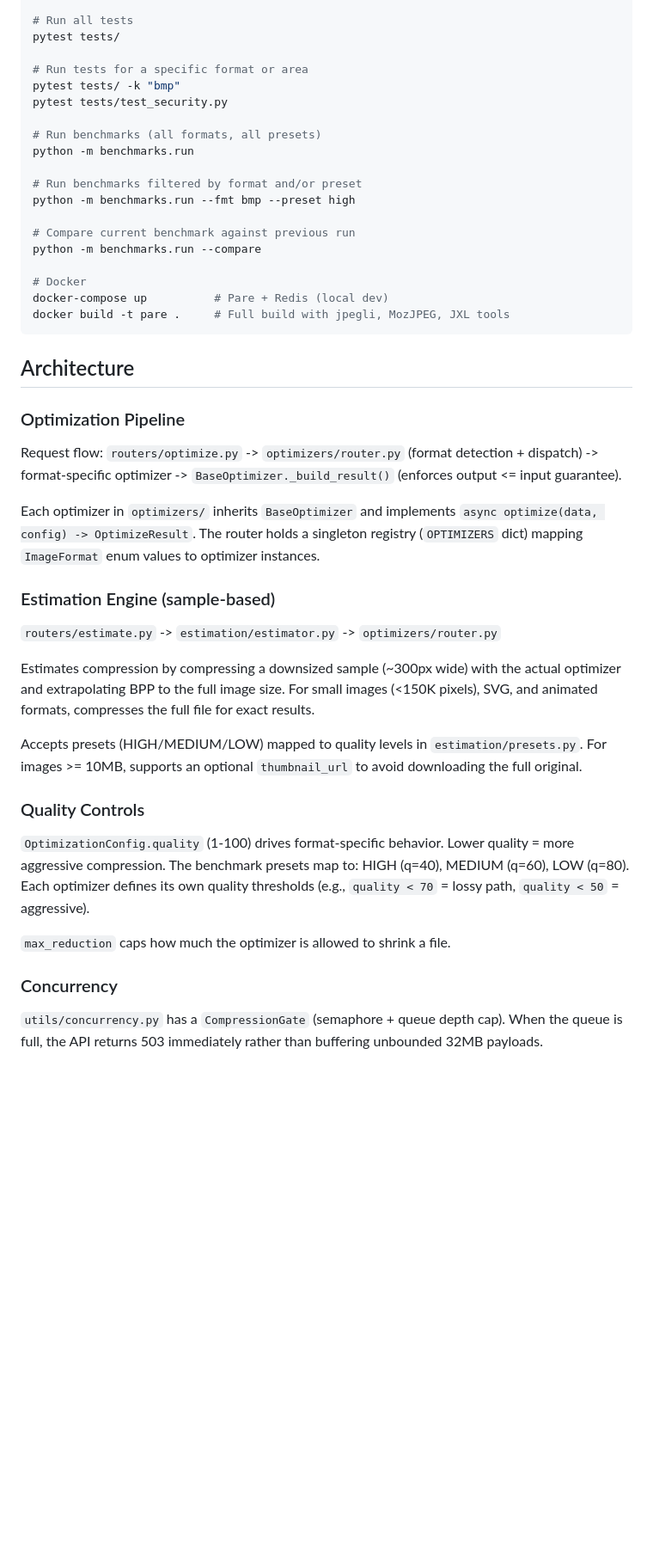
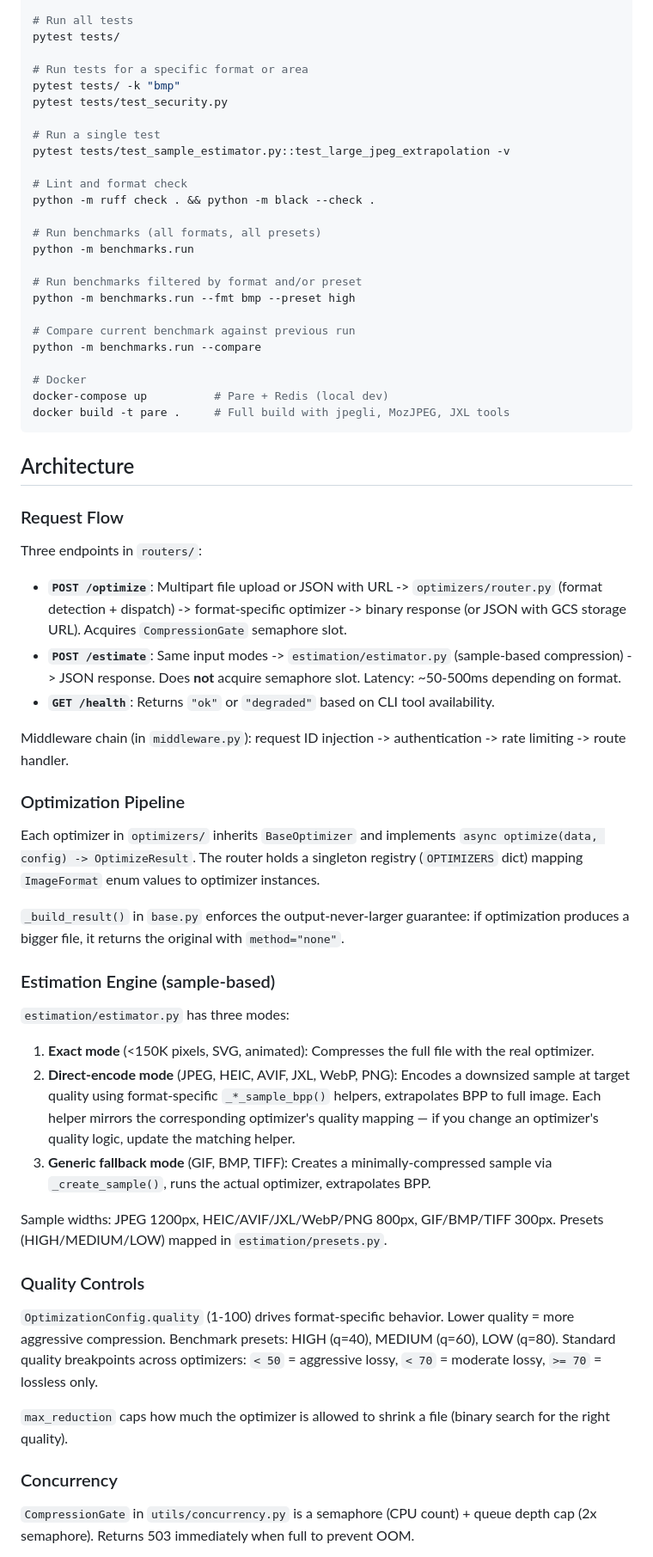
Before and after one commit to amitray007/pare, a Markdown page: CLAUDE.md, the part around one of its changes. Shown at 86% size. Rendered like a GitHub page; blank space fills up the shorter version.

```diff
--- a/CLAUDE.md
+++ b/CLAUDE.md
@@ -19,6 +19,12 @@ pytest tests/
 pytest tests/ -k "bmp"
 pytest tests/test_security.py
 
+# Run a single test
+pytest tests/test_sample_estimator.py::test_large_jpeg_extrapolation -v
+
+# Lint and format check
+python -m ruff check . && python -m black --check .
+
 # Run benchmarks (all formats, all presets)
 python -m benchmarks.run
 
@@ -35,27 +41,39 @@ docker build -t pare .     # Full build with jpegli, MozJPEG, JXL tools
 
 ## Architecture
 
+### Request Flow
+
+Three endpoints in `routers/`:
+
+- **`POST /optimize`**: Multipart file upload or JSON with URL -> `optimizers/router.py` (format detection + dispatch) -> format-specific optimizer -> binary response (or JSON with GCS storage URL). Acquires `CompressionGate` semaphore slot.
+- **`POST /estimate`**: Same input modes -> `estimation/estimator.py` (sample-based compression) -> JSON response. Does **not** acquire semaphore slot. Latency: ~50-500ms depending on format.
+- **`GET /health`**: Returns `"ok"` or `"degraded"` based on CLI tool availability.
+
+Middleware chain (in `middleware.py`): request ID injection -> authentication -> rate limiting -> route handler.
+
 ### Optimization Pipeline
-
-Request flow: `routers/optimize.py` -> `optimizers/router.py` (format detection + dispatch) -> format-specific optimizer -> `BaseOptimizer._build_result()` (enforces output <= input guarantee).
 
 Each optimizer in `optimizers/` inherits `BaseOptimizer` and implements `async optimize(data, config) -> OptimizeResult`. The router holds a singleton registry (`OPTIMIZERS` dict) mapping `ImageFormat` enum values to optimizer instances.
 
+`_build_result()` in `base.py` enforces the output-never-larger guarantee: if optimization produces a bigger file, it returns the original with `method="none"`.
+
 ### Estimation Engine (sample-based)
 
-`routers/estimate.py` -> `estimation/estimator.py` -> `optimizers/router.py`
+`estimation/estimator.py` has three modes:
 
-Estimates compression by compressing a downsized sample (~300px wide) with the actual optimizer and extrapolating BPP to the full image size. For small images (<150K pixels), SVG, and animated formats, compresses the full file for exact results.
+1. **Exact mode** (<150K pixels, SVG, animated): Compresses the full file with the real optimizer.
+2. **Direct-encode mode** (JPEG, HEIC, AVIF, JXL, WebP, PNG): Encodes a downsized sample at target quality using format-specific `_*_sample_bpp()` helpers, extrapolates BPP to full image. Each helper mirrors the corresponding optimizer's quality mapping — if you change an optimizer's quality logic, update the matching helper.
+3. **Generic fallback mode** (GIF, BMP, TIFF): Creates a minimally-compressed sample via `_create_sample()`, runs the actual optimizer, extrapolates BPP.
 
-Accepts presets (HIGH/MEDIUM/LOW) mapped to quality levels in `estimation/presets.py`. For images >= 10MB, supports an optional `thumbnail_url` to avoid downloading the full original.
+Sample widths: JPEG 1200px, HEIC/AVIF/JXL/WebP/PNG 800px, GIF/BMP/TIFF 300px. Presets (HIGH/MEDIUM/LOW) mapped in `estimation/presets.py`.
 
 ### Quality Controls
 
-`OptimizationConfig.quality` (1-100) drives format-specific behavior. Lower quality = more aggressive compression. The benchmark presets map to: HIGH (q=40), MEDIUM (q=60), LOW (q=80). Each optimizer defines its own quality thresholds (e.g., `quality < 70` = lossy path, `quality < 50` = aggressive).
+`OptimizationConfig.quality` (1-100) drives format-specific behavior. Lower quality = more aggressive compression. Benchmark presets: HIGH (q=40), MEDIUM (q=60), LOW (q=80). Standard quality breakpoints across optimizers: `< 50` = aggressive lossy, `< 70` = moderate lossy, `>= 70` = lossless only.
 
-`max_reduction` caps how much the optimizer is allowed to shrink a file.
+`max_reduction` caps how much the optimizer is allowed to shrink a file (binary search for the right quality).
 
 ### Concurrency
 
-`utils/concurrency.py` has a `CompressionGate` (semaphore + queue depth cap). When the queue is full, the API returns 503 immediately rather than buffering unbounded 32MB payloads.
+`CompressionGate` in `utils/concurrency.py` is a semaphore (CPU count) + queue depth cap (2x semaphore). Returns 503 immediately when full to prevent OOM.
 
```
Also changed, not shown: other parts of CLAUDE.md (+16 -4 lines), README.md (+15 -2 lines).
